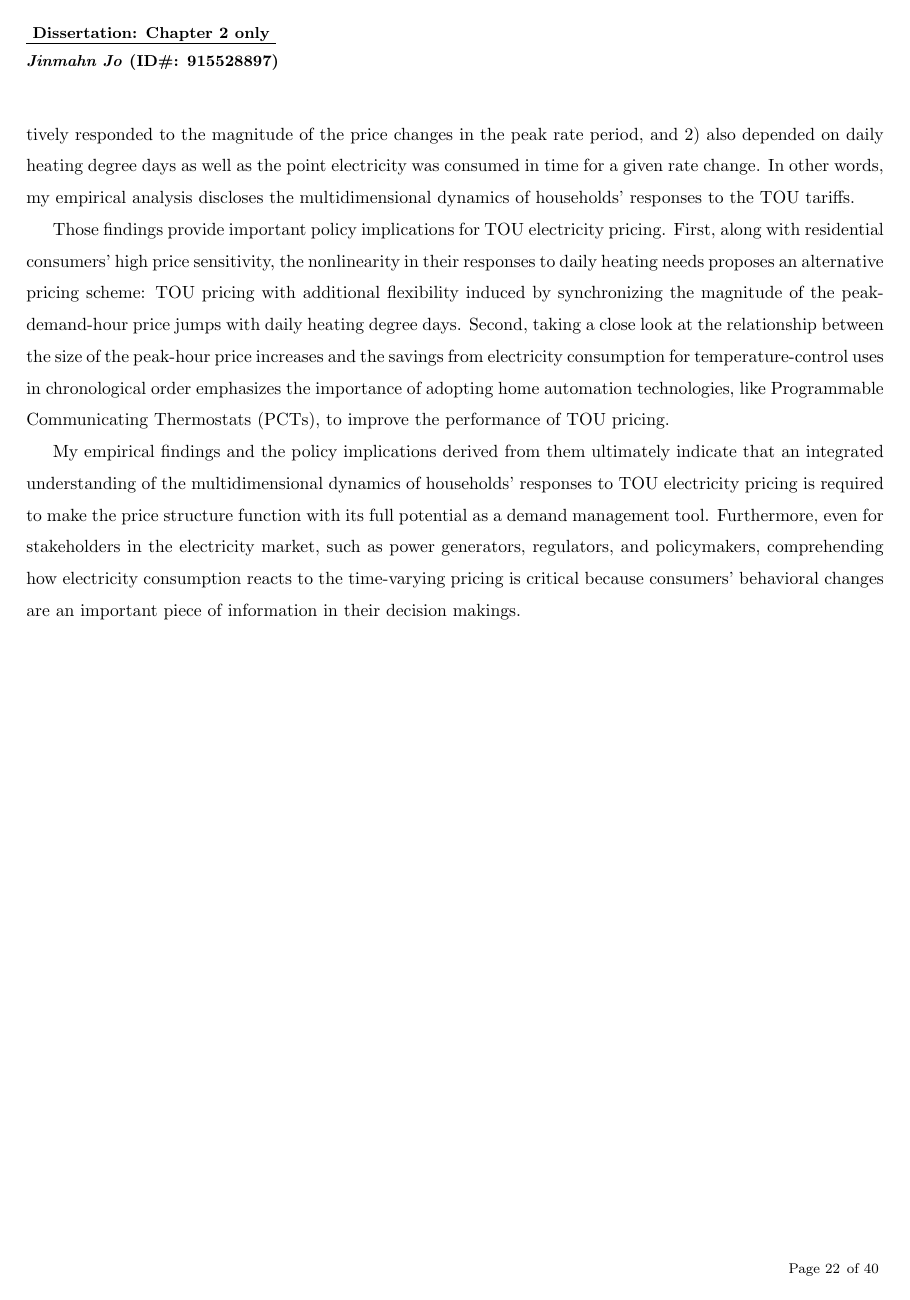
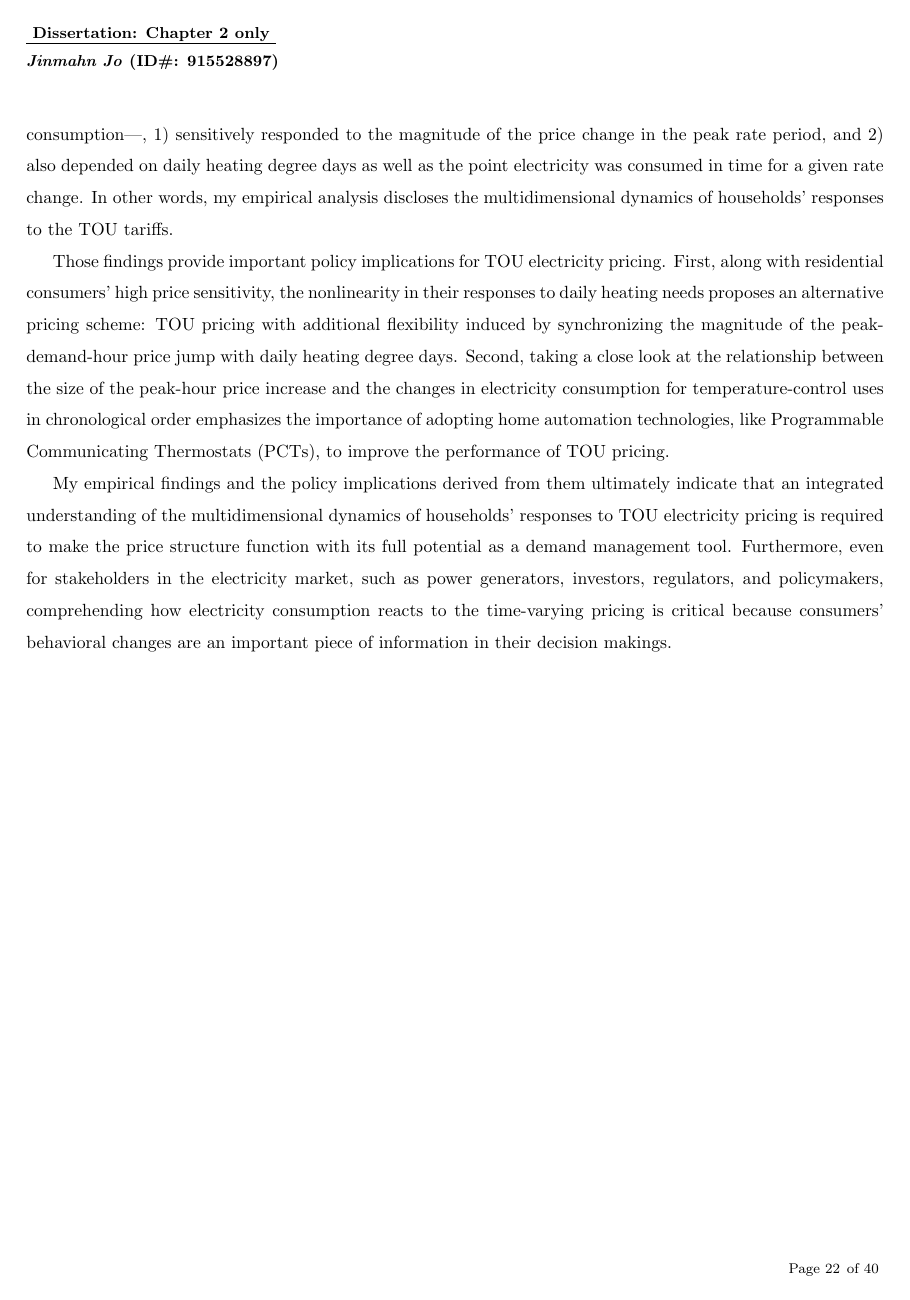
Before and after one commit to JMJo321/Dissertation, a LaTeX figure (Dissertation_Chapter-2-Only.tex, which reads 03_Chapter-2/05_Conclusion/Conclusion.tex): page 22 of 40. Compiled offline with pdfLaTeX.

Commit message:
Revise Conclusion. (#5)

```diff
--- a/03_Chapter-2/05_Conclusion/Conclusion.tex
+++ b/03_Chapter-2/05_Conclusion/Conclusion.tex
@@ -1,5 +1,5 @@
-The primary aim of various types of time-varying electricity pricing is to reshape load curves, especially around the peak-demand hours. Under the dynamic pricing of electricity, prices---more precisely, price variations---, which reflect instantaneous generation costs, are utilized to incentivize consumers to change their consumption behavior. Therefore, their responsiveness to the price changes in the tariff structures determines whether the time-varying electricity prices, including TOU pricing, will work as intended. In this paper, I quantify how sensitively households adjust their electricity consumption in response to TOU prices in and near the peak rate period. The results from my empirical analysis reveal two interesting points: household electricity consumption, consisting of two categories of electricity use---, non-temperature-control and temperature-control---, 1) sensitively responded to the magnitude of the price changes in the peak rate period, and 2) also depended on daily heating degree days as well as the point electricity was consumed in time for a given rate change. In other words, my empirical analysis discloses the multidimensional dynamics of households' responses to the TOU tariffs.
+The primary aim of various types of time-varying electricity pricing is to reshape load curves, especially around the peak-demand hours. Under the dynamic pricing of electricity, prices---more precisely, price variations---, which reflect instantaneous generation costs, are utilized to incentivize consumers to change their consumption behavior. Therefore, their responsiveness to the price changes in the tariff structures determines whether the time-varying electricity prices, including TOU pricing, will work as intended. In this paper, I quantify how sensitively households adjust their electricity consumption in response to TOU prices in and near the peak rate period. The results from my empirical analysis reveal two interesting points: household electricity consumption, consisting of two categories of electricity use---non-temperature-control-driven and temperature-control-driven consumption---, 1) sensitively responded to the magnitude of the price change in the peak rate period, and 2) also depended on daily heating degree days as well as the point electricity was consumed in time for a given rate change. In other words, my empirical analysis discloses the multidimensional dynamics of households' responses to the TOU tariffs.
 
-Those findings provide important policy implications for TOU electricity pricing. First, along with residential consumers' high price sensitivity, the nonlinearity in their responses to daily heating needs proposes an alternative pricing scheme: TOU pricing with additional flexibility induced by synchronizing the magnitude of the peak-demand-hour price jumps with daily heating degree days. Second, taking a close look at the relationship between the size of the peak-hour price increases and the savings from electricity consumption for temperature-control uses in chronological order emphasizes the importance of adopting home automation technologies, like Programmable Communicating Thermostats (PCTs), to improve the performance of TOU pricing.
+Those findings provide important policy implications for TOU electricity pricing. First, along with residential consumers' high price sensitivity, the nonlinearity in their responses to daily heating needs proposes an alternative pricing scheme: TOU pricing with additional flexibility induced by synchronizing the magnitude of the peak-demand-hour price jump with daily heating degree days. Second, taking a close look at the relationship between the size of the peak-hour price increase and the changes in electricity consumption for temperature-control uses in chronological order emphasizes the importance of adopting home automation technologies, like Programmable Communicating Thermostats (PCTs), to improve the performance of TOU pricing.
 
-My empirical findings and the policy implications derived from them ultimately indicate that an integrated understanding of the multidimensional dynamics of households' responses to TOU electricity pricing is required to make the price structure function with its full potential as a demand management tool. Furthermore, even for stakeholders in the electricity market, such as power generators, regulators, and policymakers, comprehending how electricity consumption reacts to the time-varying pricing is critical because consumers' behavioral changes are an important piece of information in their decision makings.
+My empirical findings and the policy implications derived from them ultimately indicate that an integrated understanding of the multidimensional dynamics of households' responses to TOU electricity pricing is required to make the price structure function with its full potential as a demand management tool. Furthermore, even for stakeholders in the electricity market, such as power generators, investors, regulators, and policymakers, comprehending how electricity consumption reacts to the time-varying pricing is critical because consumers' behavioral changes are an important piece of information in their decision makings.
```
